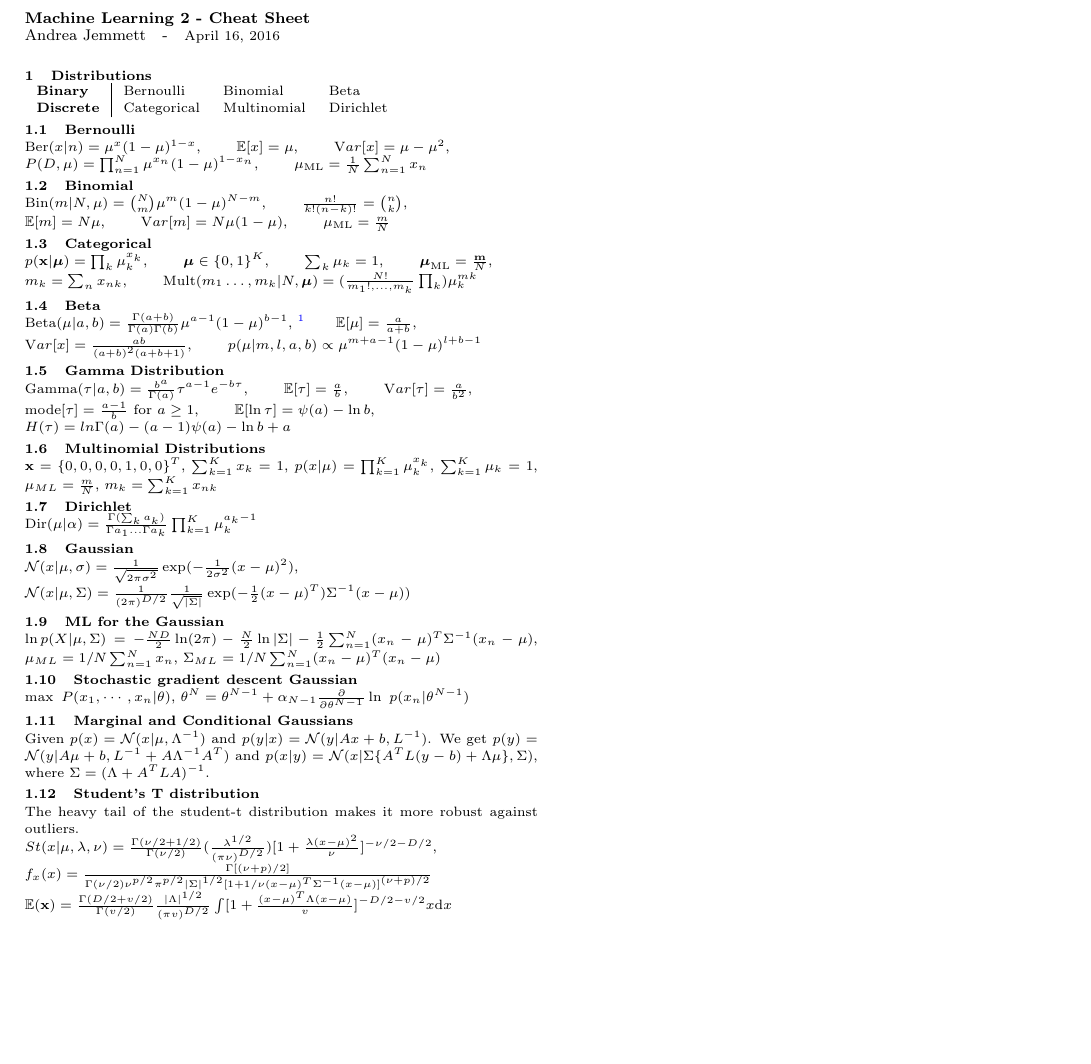
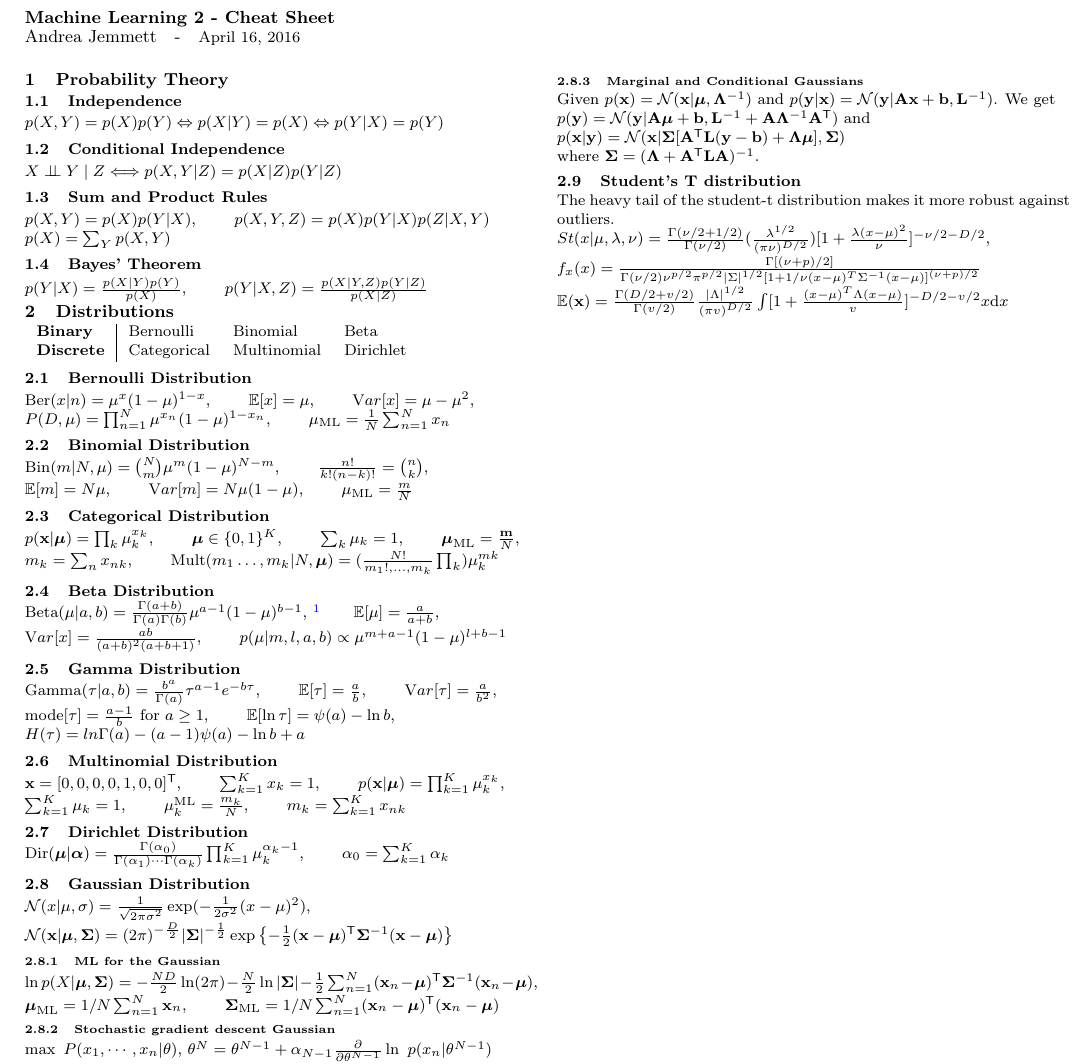
Before and after one commit to Vasileios-Charatsidis/machine-learning-2, a LaTeX document (cs/sheet.tex): part of the page, cut so that both start at the same text, the shorter picture padded with empty space. Compiled offline with pdfLaTeX.

Commit message:
done probability theory & distributions [cs]

```diff
--- a/cs/sheet.tex
+++ b/cs/sheet.tex
@@ -1,6 +1,6 @@
 \documentclass[a4paper,landscape]{amsmlaj}
 \usepackage{anysize}
-\usepackage[fontsize=8pt]{scrextend}
+\usepackage[fontsize=9pt]{scrextend}
 \usepackage{multicol}
 
 \author{Andrea Jemmett}
@@ -24,17 +24,17 @@
 }
 % Redefine sections
 \renewcommand{\section}{\@startsection{section}{1}{0mm}
-	{-0ex plus -.9ex minus -.5ex}
-	{0.1ex plus .2ex}%x
-	{\normalfont\small\bfseries}}
+	{-0ex plus -.1ex minus -.5ex}
+	{0.1ex plus .7ex}
+	{\normalfont\normalsize\bfseries}}
 \renewcommand{\subsection}{\@startsection{subsection}{2}{0mm}
 	{-1ex plus -.5ex minus -.2ex}
 	{0.1ex plus .2ex}
 	{\normalfont\footnotesize\bfseries}}
-\renewcommand{\subsubsection}{\@startsection{subsection}{2}{0mm}
+\renewcommand{\subsubsection}{\@startsection{subsubsection}{3}{0mm}
 	{-1ex plus -.5ex minus -.2ex}
 	{0.1ex plus .2ex}
-	{\normalfont\footnotesize\bfseries}}
+	{\normalfont\scriptsize\bfseries}}
 \makeatother
 
 \begin{document}
@@ -45,34 +45,46 @@
 \setlength{\multicolsep}{1pt}
 \setlength{\columnsep}{2pt}
 
+\section{Probability Theory}
+\subsection{Independence}
+$p(X,Y)=p(X)p(Y) \Leftrightarrow p(X|Y)=p(X) \Leftrightarrow p(Y|X)=p(Y)$
+\subsection{Conditional Independence}
+$X \ci Y \mid Z \Longleftrightarrow p(X,Y|Z)=p(X|Z)p(Y|Z)$
+\subsection{Sum and Product Rules}
+$p(X,Y)=p(X)p(Y|X)$, \qquad $p(X,Y,Z)=p(X)p(Y|X)p(Z|X,Y)$ \\
+$p(X)=\sum_Y p(X,Y)$
+\subsection{Bayes' Theorem}
+$p(Y|X)=\frac{p(X|Y)p(Y)}{p(X)}$, \qquad
+$p(Y|X,Z)=\frac{p(X|Y,Z)p(Y|Z)}{p(X|Z)}$
+
 \section{Distributions}
 \begin{tabular}{l|lll}
 	\textbf{Binary} & Bernoulli & Binomial & Beta\\
 	\textbf{Discrete} & Categorical & Multinomial & Dirichlet
 \end{tabular}
 
-\subsection{Bernoulli}
+\subsection{Bernoulli Distribution}
 $\mathrm{Ber}(x|n) = \mu^x(1-\mu)^{1-x}$, \qquad
 $\Ex[x]=\mu$, \qquad
 $\Var[x] = \mu -\mu^2$, \\
 $P(D,\mu) = \prod_{n=1}^N \mu^{x_n}(1 - \mu)^{1-x_n}$, \qquad
 $\mu_\text{ML} = \frac{1}{N} \sum_{n=1}^N x_n$
 
-\subsection{Binomial}
+\subsection{Binomial Distribution}
 $\mathrm{Bin}(m|N,\mu) = \binom{N}{m} \mu^m(1-\mu)^{N-m}$, \qquad
 $\frac{n!}{k!(n-k)!} = \binom{n}{k}$, \\
 $\Ex[m] = N\mu$, \qquad
 $\Var[m] = N\mu(1-\mu)$, \qquad
 $\mu_\text{ML} = \frac{m}{N}$
 
-\subsection{Categorical}
+\subsection{Categorical Distribution}
 $p(\vt{x}|\vt{\mu}) = \prod_{k} \mu_k^{x_k}$, \qquad
 $\vt{\mu} \in \{0,1\}^K$, \qquad
 $\sum_k \mu_k = 1$, \qquad
 $\vt{\mu}_\text{ML} = \frac{\vt{m}}{N}$, \\
 $m_k = \sum_n x_{nk}$, \qquad
 $\mathrm{Mult}(m_1 \ldots, m_k|N, \vt{\mu}) = (\frac{N!}{m_1!,\ldots,m_k} \prod_{k}) \mu_k^{mk}$
-\subsection{Beta}
+\subsection{Beta Distribution}
 $\mathrm{Beta}(\mu|a,b) = \frac{\Gamma(a + b)}{\Gamma(a)\Gamma(b)}\mu^{a-1}(1-\mu)^{b-1}$,
 \footnote{
 	$\Gamma(x) = \int_0^1 u^{x-1}e^{-u} = 1$, \qquad
@@ -91,43 +103,43 @@ $\mathrm{mode}[\tau] = \frac{a-1}{b}$ for $a \ge 1$, \qquad
 $\Ex[\ln \tau] = \psi(a) - \ln b$, \\
 $H(\tau) = ln \Gamma(a) - (a-1)\psi(a) - \ln b + a$
 
-\subsection{Multinomial Distributions}
-$\mathbf{x} = \lbrace 0,0,0,0,1,0,0 \rbrace^T$,
-$\sum_{k=1}^K x_k = 1$,
-$p(x|\mu) = \prod_{k=1}^K \mu_k^{x_k}$,
-$\sum_{k=1}^K \mu_k = 1$,
-$\mu_{ML} = \frac{m}{N}$,
+\subsection{Multinomial Distribution}
+$\vt{x} = [0,0,0,0,1,0,0]^\trans$, \qquad
+$\sum_{k=1}^K x_k = 1$, \qquad
+$p(\vt{x}|\vt{\mu}) = \prod_{k=1}^K \mu_k^{x_k}$, \\
+$\sum_{k=1}^K \mu_k = 1$, \qquad
+$\mu_k^\text{ML} = \frac{m_k}{N}$, \qquad
 $m_k = \sum_{k=1}^K x_{nk}$
 
-\subsection{Dirichlet}
-$\mathrm{Dir}(\mu|\alpha) = \frac{\Gamma(\sum_k a_k)}{\Gamma{a_1} \ldots
-\Gamma{a_k}} \prod_{k=1}^K\mu_k^{a_k-1}$
+\subsection{Dirichlet Distribution}
+$\mathrm{Dir}(\vt{\mu}|\vt{\alpha}) =
+	\frac{\Gamma(\alpha_0)}{\Gamma(\alpha_1) \cdots \Gamma(\alpha_k)}
+	\prod_{k=1}^K \mu_k^{\alpha_k-1}$, \qquad
+$\alpha_0 = \sum_{k=1}^K \alpha_k$
 
-\subsection{Gaussian}
-$\mathcal{N}(x|\mu,\sigma) = \frac{1}{\sqrt{2 \pi
-\sigma^2}}\exp(-\frac{1}{2\sigma^2}(x-\mu)^2)$,\\
-$\mathcal{N}(x|\mu,\Sigma) = \frac{1}{(2\pi)^{D/2}}
-\frac{1}{\sqrt{|\Sigma|}} \exp(-\frac{1}{2}(x-\mu)^T) \Sigma^{-1}
-(x-\mu))$
+\subsection{Gaussian Distribution}
+$\distNorm(x|\mu,\sigma) = \frac{1}{\sqrt{2 \pi\sigma^2}}\exp(-\frac{1}{2\sigma^2}(x-\mu)^2)$,\\
+$\distNorm(\vt{x}|\vt{\mu},\vt{\Sigma}) = (2\pi)^{-\frac{D}{2}}|\vt{\Sigma}|^{-\frac{1}{2}}
+	\exp\left\{-\frac{1}{2}(\vt{x}-\vt{\mu})^\trans\vt{\Sigma}^{-1}(\vt{x}-\vt{\mu})\right\}$
 
-\subsection{ML for the Gaussian}
-$\ln p(X|\mu, \Sigma) = -\frac{ND}{2}\ln(2\pi) - \frac{N}{2}\ln|\Sigma|
-- \frac{1}{2}\sum_{n=1}^N (x_n - \mu)^T \Sigma^{-1} (x_n - \mu)$,
-$\mu_{ML} = 1/N \sum_{n=1}^N x_n$,
-$\Sigma_{ML} = 1/N \sum_{n=1}^N (x_n - \mu)^T (x_n - \mu)$
+\subsubsection{ML for the Gaussian}
+$\ln p(X|\vt{\mu},\vt{\Sigma}) = -\frac{ND}{2}\ln(2\pi) - \frac{N}{2}\ln|\vt{\Sigma}|
+	-\frac{1}{2}\sum_{n=1}^N (\vt{x}_n - \vt{\mu})^\trans\vt{\Sigma}^{-1}(\vt{x}_n - \vt{\mu})$,\\
+$\vt{\mu}_\text{ML} = 1/N \sum_{n=1}^N \vt{x}_n$, \qquad
+$\vt{\Sigma}_\text{ML} = 1/N \sum_{n=1}^N (\vt{x}_n - \vt{\mu})^\trans (\vt{x}_n - \vt{\mu})$
 
 \subsubsection{Stochastic gradient descent Gaussian}
 $\max\ P(x_1,\cdots,x_n|\theta)$,
-$\theta^N = \theta^{N-1} + \alpha_{N-1} \frac{\partial}{\partial
-\theta^{N-1}}
-\ln\ p(x_n|\theta^{N-1})$
+$\theta^N = \theta^{N-1} + \alpha_{N-1} \frac{\partial}{\partial\theta^{N-1}} \ln\ p(x_n|\theta^{N-1})$
 
-\subsection{Marginal and Conditional Gaussians}
-Given $p(x) = \mathcal{N}(x | \mu, \Lambda^{-1})$ and $p(y|x) =
-\mathcal{N}(y | Ax + b, L^{-1})$. We get $p(y) = \mathcal{N}(y |
-A\mu + b, L^{-1} + A \Lambda^{-1} A^T)$ and $p(x|y) =
-\mathcal{N}(x | \Sigma\{ A^T L (y-b) + \Lambda \mu \}, \Sigma)$,
-where $\Sigma = (\Lambda + A^T L A)^{-1}$.
+\subsubsection{Marginal and Conditional Gaussians}
+Given $p(\vt{x}) = \distNorm(\vt{x}|\vt{\mu},\vt{\Lambda}^{-1})$ and
+$p(\vt{y}|\vt{x}) = \distNorm(\vt{y}|\vt{Ax}+\vt{b}, \vt{L}^{-1})$. We get \\
+$p(\vt{y}) =
+\distNorm(\vt{y}|\vt{A\mu}+\vt{b},\vt{L}^{-1}+\vt{A}\vt{\Lambda}^{-1}\vt{A}^\trans)$ and \\
+$p(\vt{x}|\vt{y}) =
+\distNorm(\vt{x}|\vt{\Sigma}[\vt{A}^\trans\vt{L}(\vt{y}-\vt{b})+\vt{\Lambda}\vt{\mu}],\vt{\Sigma})$ \\
+where $\vt{\Sigma} = (\vt{\Lambda}+\vt{A}^\trans\vt{L}\vt{A})^{-1}$.
 
 \subsection{Student's T distribution}
 The heavy tail of the student-t distribution makes it more
```
Also changed, not shown: cs/sheet.pdf.
